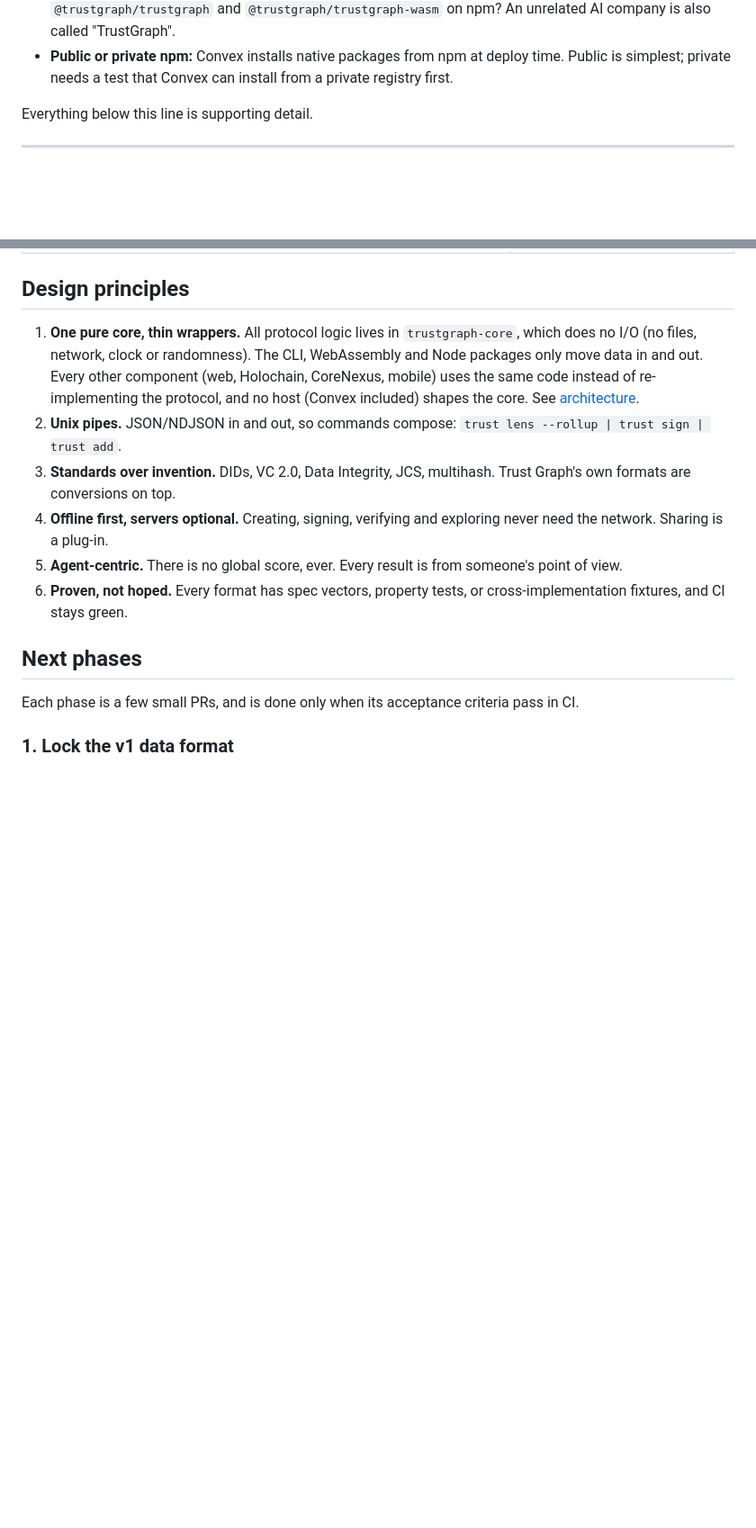
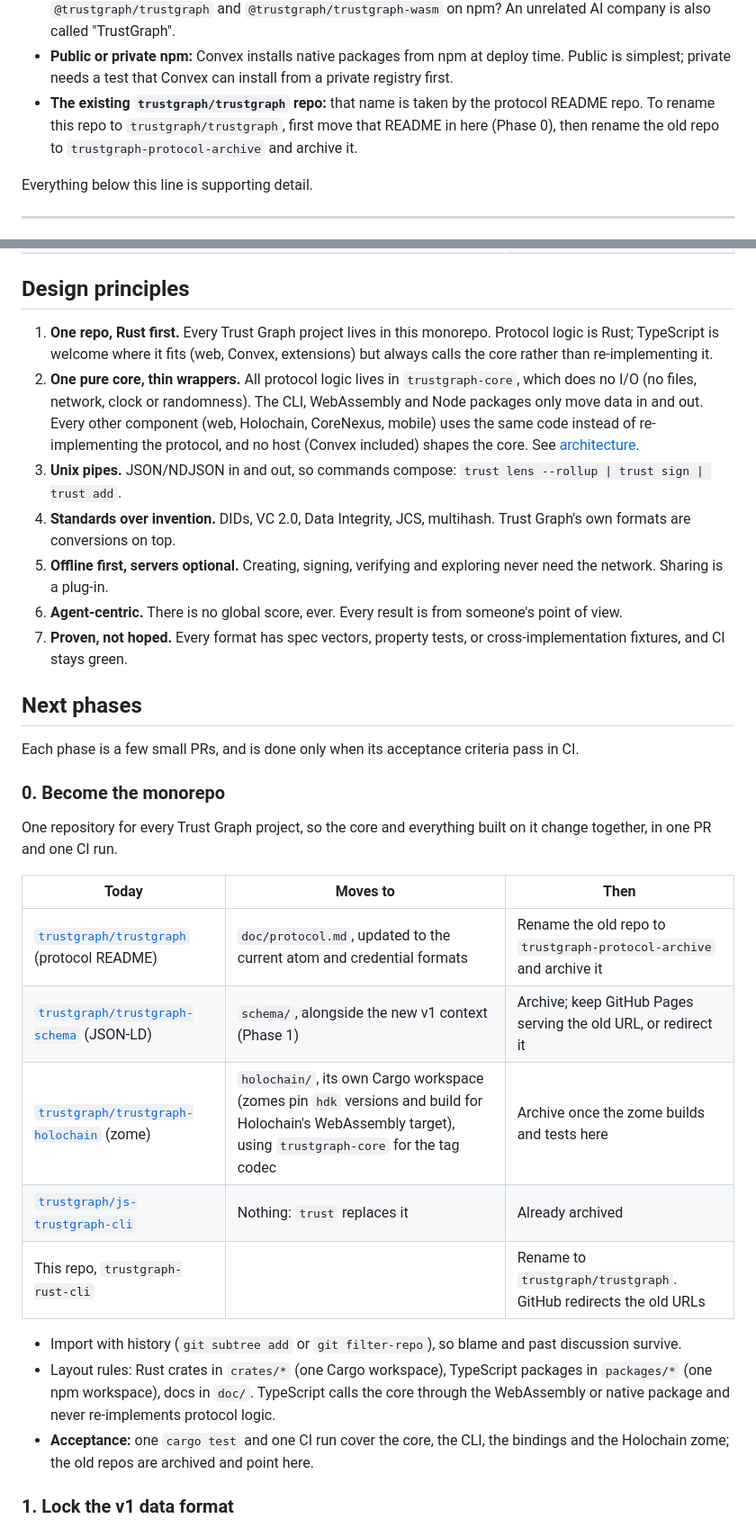
Before and after one commit to trustgraph/trustgraph-rust-cli, a Markdown page: doc/plan/README.md, 2 parts joined by grey strips. Shown at 90% size. Rendered like a GitHub page; blank space fills up the shorter version.

Commit message:
Roadmap: this repo becomes the Trust Graph monorepo
Add Phase 0: bring the protocol README, JSON-LD schema and Holochain
zome in with history, archive the old repos, and rename this repo to
trustgraph/trustgraph (after moving the existing repo of that name
aside). Add 'one repo, Rust first' as the first design principle and
the rename as an open decision.

Co-Authored-By: Claude Opus 5.5 <noreply@anthropic.com>
Claude-Session: https://claude.ai/code/session_01UdKneRqUnsbv1t7NyvcT68

```diff
--- a/doc/plan/README.md
+++ b/doc/plan/README.md
@@ -45,6 +53,10 @@ others can use them, then **sharing** atoms between people.
 - **Public or private npm:** Convex installs native packages from npm at
   deploy time. Public is simplest; private needs a test that Convex can
   install from a private registry first.
+- **The existing `trustgraph/trustgraph` repo:** that name is taken by the
+  protocol README repo. To rename this repo to `trustgraph/trustgraph`, first
+  move that README in here (Phase 0), then rename the old repo to
+  `trustgraph-protocol-archive` and archive it.
 
 Everything below this line is supporting detail.
 
@@ -90,27 +102,52 @@ Everything below this line is supporting detail.
 
 ## Design principles
 
-1. **One pure core, thin wrappers.** All protocol logic lives in
+1. **One repo, Rust first.** Every Trust Graph project lives in this
+   monorepo. Protocol logic is Rust; TypeScript is welcome where it fits (web,
+   Convex, extensions) but always calls the core rather than re-implementing it.
+2. **One pure core, thin wrappers.** All protocol logic lives in
    `trustgraph-core`, which does no I/O (no files, network, clock or
    randomness). The CLI, WebAssembly and Node packages only move data in and
    out. Every other component (web, Holochain, CoreNexus, mobile) uses the
    same code instead of re-implementing the protocol, and no host (Convex
    included) shapes the core. See [architecture](../architecture.md).
-2. **Unix pipes.** JSON/NDJSON in and out, so commands compose:
+3. **Unix pipes.** JSON/NDJSON in and out, so commands compose:
    `trust lens --rollup | trust sign | trust add`.
-3. **Standards over invention.** DIDs, VC 2.0, Data Integrity, JCS, multihash.
+4. **Standards over invention.** DIDs, VC 2.0, Data Integrity, JCS, multihash.
    Trust Graph's own formats are conversions on top.
-4. **Offline first, servers optional.** Creating, signing, verifying and
+5. **Offline first, servers optional.** Creating, signing, verifying and
    exploring never need the network. Sharing is a plug-in.
-5. **Agent-centric.** There is no global score, ever. Every result is from
+6. **Agent-centric.** There is no global score, ever. Every result is from
    someone's point of view.
-6. **Proven, not hoped.** Every format has spec vectors, property tests, or
+7. **Proven, not hoped.** Every format has spec vectors, property tests, or
    cross-implementation fixtures, and CI stays green.
 
 ## Next phases
 
 Each phase is a few small PRs, and is done only when its acceptance criteria
 pass in CI.
+
+### 0. Become the monorepo
+
+One repository for every Trust Graph project, so the core and everything
+built on it change together, in one PR and one CI run.
+
+| Today | Moves to | Then |
+|---|---|---|
+| [`trustgraph/trustgraph`](https://github.com/trustgraph/trustgraph) (protocol README) | `doc/protocol.md`, updated to the current atom and credential formats | Rename the old repo to `trustgraph-protocol-archive` and archive it |
+| [`trustgraph/trustgraph-schema`](https://github.com/trustgraph/trustgraph-schema) (JSON-LD) | `schema/`, alongside the new v1 context (Phase 1) | Archive; keep GitHub Pages serving the old URL, or redirect it |
+| [`trustgraph/trustgraph-holochain`](https://github.com/trustgraph/trustgraph-holochain) (zome) | `holochain/`, its own Cargo workspace (zomes pin `hdk` versions and build for Holochain's WebAssembly target), using `trustgraph-core` for the tag codec | Archive once the zome builds and tests here |
+| [`trustgraph/js-trustgraph-cli`](https://github.com/trustgraph/js-trustgraph-cli) | Nothing: `trust` replaces it | Already archived |
+| This repo, `trustgraph-rust-cli` | | Rename to `trustgraph/trustgraph`. GitHub redirects the old URLs |
+
+- Import with history (`git subtree add` or `git filter-repo`), so blame and
+  past discussion survive.
+- Layout rules: Rust crates in `crates/*` (one Cargo workspace), TypeScript
+  packages in `packages/*` (one npm workspace), docs in `doc/`. TypeScript
+  calls the core through the WebAssembly or native package and never
+  re-implements protocol logic.
+- **Acceptance:** one `cargo test` and one CI run cover the core, the CLI, the
+  bindings and the Holochain zome; the old repos are archived and point here.
 
 ### 1. Lock the v1 data format
 
```
Also changed, not shown: other parts of doc/plan/README.md (+11 -2 lines).
